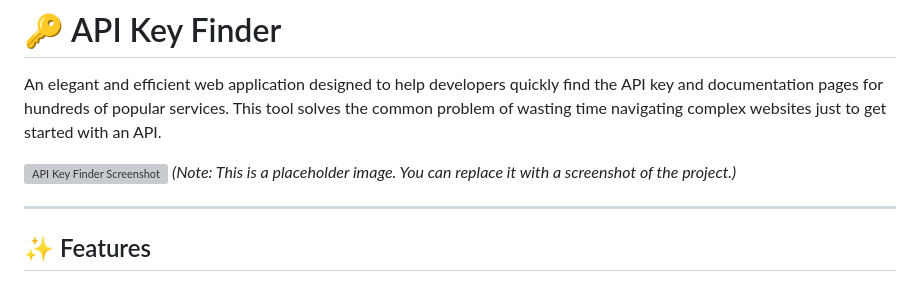
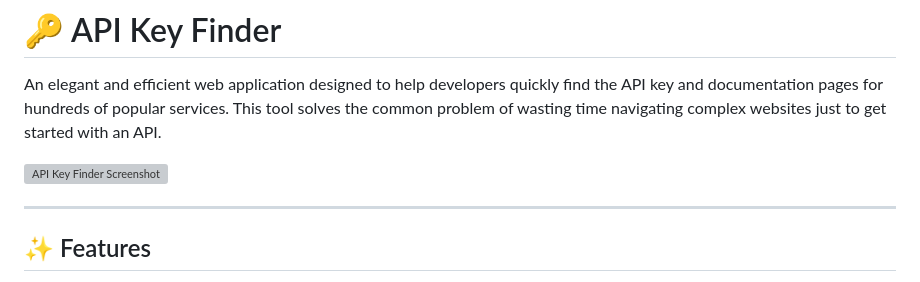
Before and after one commit to Akshu24Tech/API_Key_Finder, a Markdown page: README.md, the part around the change. GitHub-like rendering; grey boxes are pictures that could not be loaded.

```diff
--- a/README.md
+++ b/README.md
@@ -2,8 +2,7 @@
 
 An elegant and efficient web application designed to help developers quickly find the API key and documentation pages for hundreds of popular services. This tool solves the common problem of wasting time navigating complex websites just to get started with an API.
 
-![API Key Finder Screenshot](httpshttps://i.imgur.com/8a6P2hV.png)
-*(Note: This is a placeholder image. You can replace it with a screenshot of the project.)*
+![API Key Finder Screenshot](https://postimg.cc/ykSp4DGV)
 
 ---
 
```
